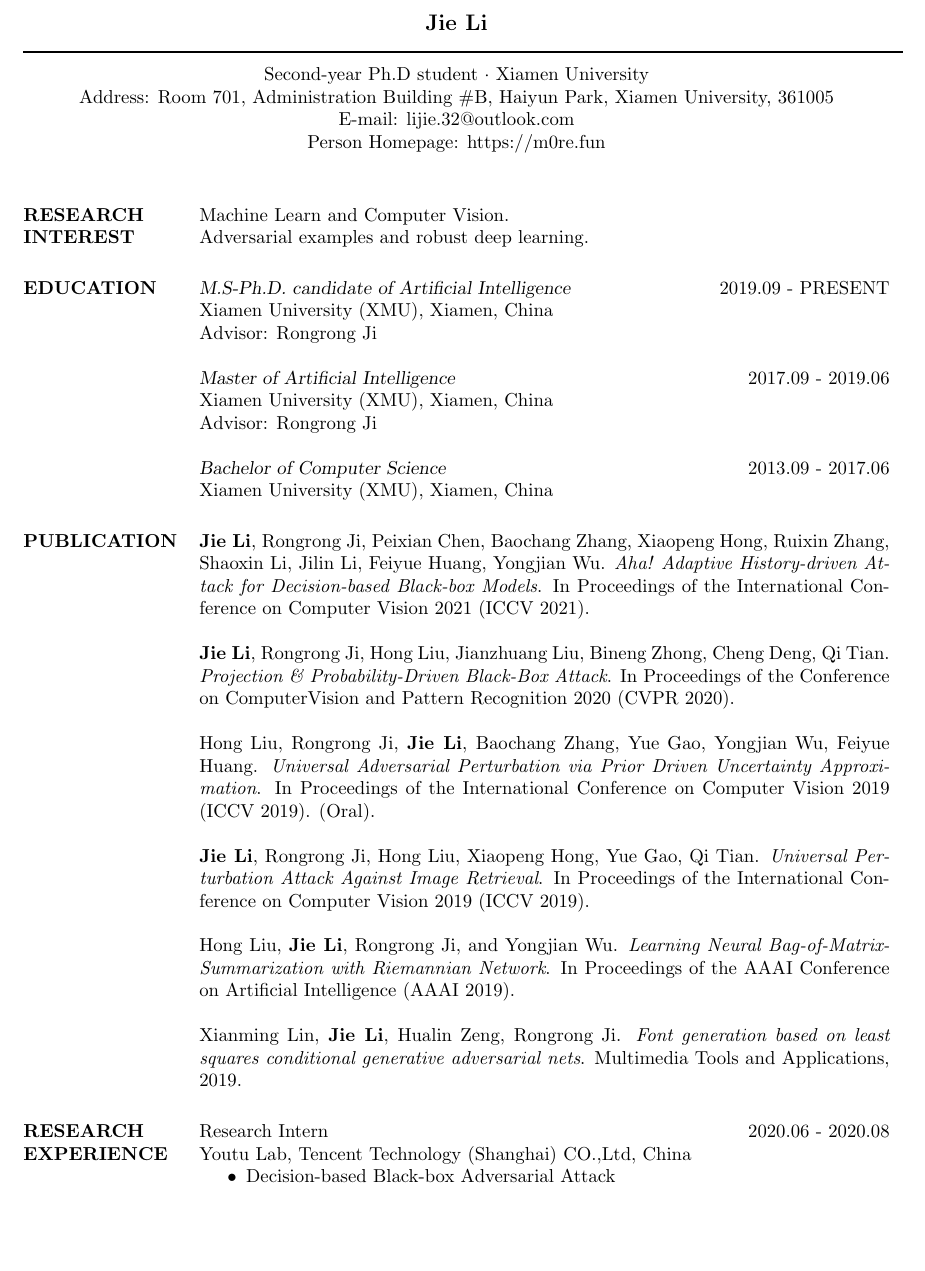
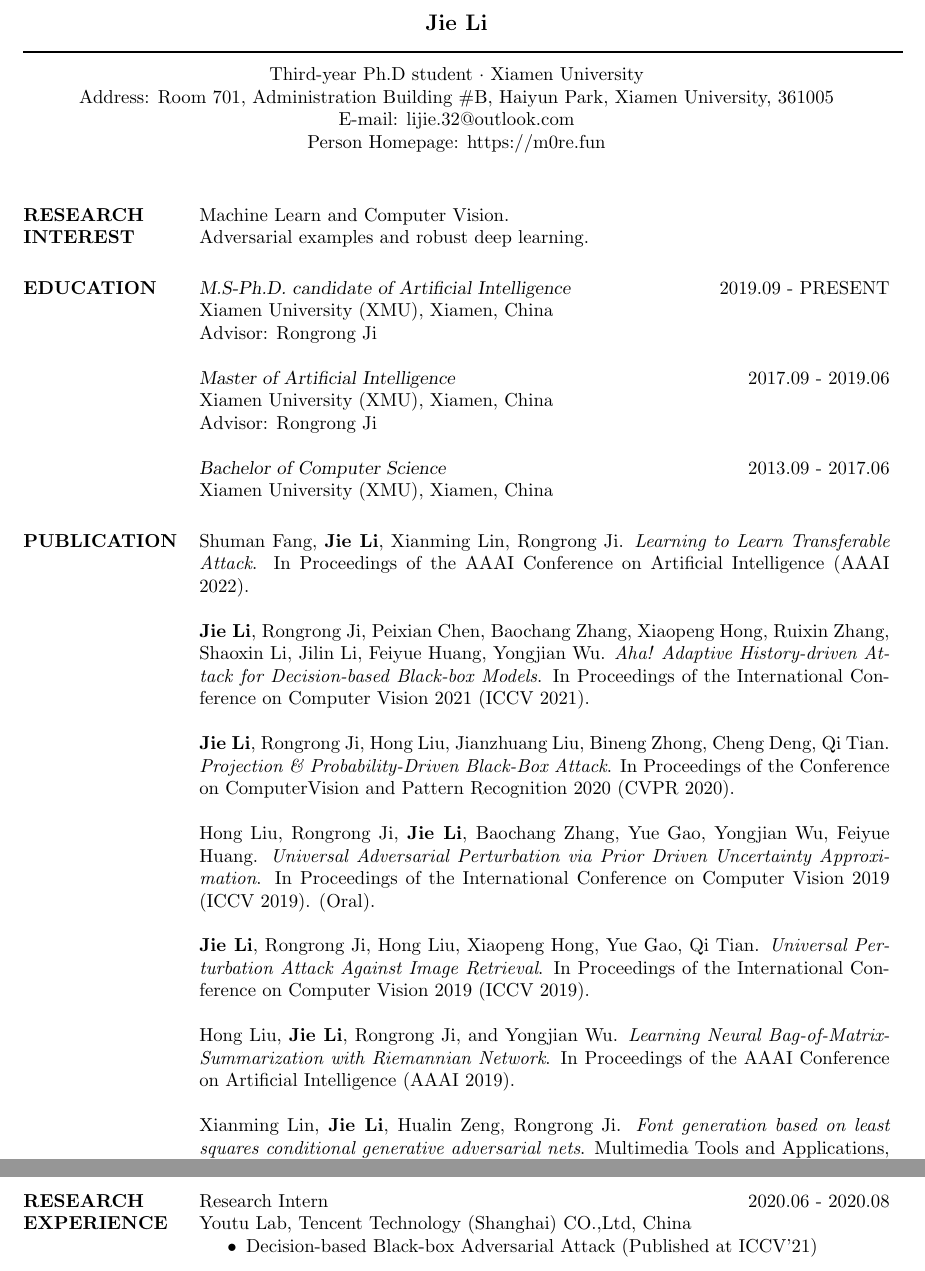
Before and after one commit to theFool32/theFool32.github.io, a LaTeX CV (cv/cv.tex): part of page 1 of 2 before the commit and two parts of pages 1 and 2 of 2 after it, the two joined at a grey line, cut so that both start at the same text, the shorter picture padded with empty space. Compiled offline with pdfLaTeX.

Commit message:
Update cv.

```diff
--- a/cv/cv.tex
+++ b/cv/cv.tex
@@ -37,7 +37,7 @@
 
 \moveleft\hoffset\vbox{\hrule width\resumewidth height 1pt}\smallskip % Horizontal line after name; adjust line thickness by changing the '1pt'
 
-\moveleft.5\hoffset\centerline{Second-year Ph.D student $\cdot$ Xiamen University} % Your address
+\moveleft.5\hoffset\centerline{Third-year Ph.D student $\cdot$ Xiamen University} % Your address
 \moveleft.5\hoffset\centerline{Address: Room 701, Administration Building \#B, Haiyun Park, Xiamen University, 361005} % Your address
 \moveleft.5\hoffset\centerline{E-mail: lijie.32@outlook.com}
 \moveleft.5\hoffset\centerline{Person Homepage: https://m0re.fun}
@@ -74,6 +74,9 @@ Xiamen University (XMU), Xiamen, China
 
 \section{PUBLICATION}
 
+Shuman Fang, \textbf{Jie Li}, Xianming Lin, Rongrong Ji. \textit{Learning to Learn Transferable Attack}.
+In Proceedings of the AAAI Conference on Artificial Intelligence (AAAI 2022).
+
 \textbf{Jie Li}, Rongrong Ji, Peixian Chen, Baochang Zhang, Xiaopeng Hong, Ruixin Zhang, Shaoxin Li, Jilin Li, Feiyue Huang, Yongjian Wu. \textit{Aha! Adaptive History-driven Attack for Decision-based Black-box Models}.
 In Proceedings of the International Conference on Computer Vision 2021 (ICCV 2021).
 
@@ -92,11 +95,12 @@ In Proceedings of the AAAI Conference on Artificial Intelligence (AAAI 2019).
 Xianming Lin, \textbf{Jie Li}, Hualin Zeng, Rongrong Ji. \textit{Font generation based on least squares conditional generative adversarial nets}.
 Multimedia Tools and Applications, 2019.
 
+\newpage
 \section{RESEARCH EXPERIENCE}
 Research Intern \hfill 2020.06 - 2020.08 \\
 Youtu Lab, Tencent Technology (Shanghai) CO.,Ltd, China
 \begin{itemize}
-    \item Decision-based Black-box Adversarial Attack
+    \item Decision-based Black-box Adversarial Attack (Published at ICCV'21)
 \end{itemize}
 
 \section{AWARDS}
```
Also changed, not shown: cv/cv.pdf, cv/cv.tex (5 more changed lines).
